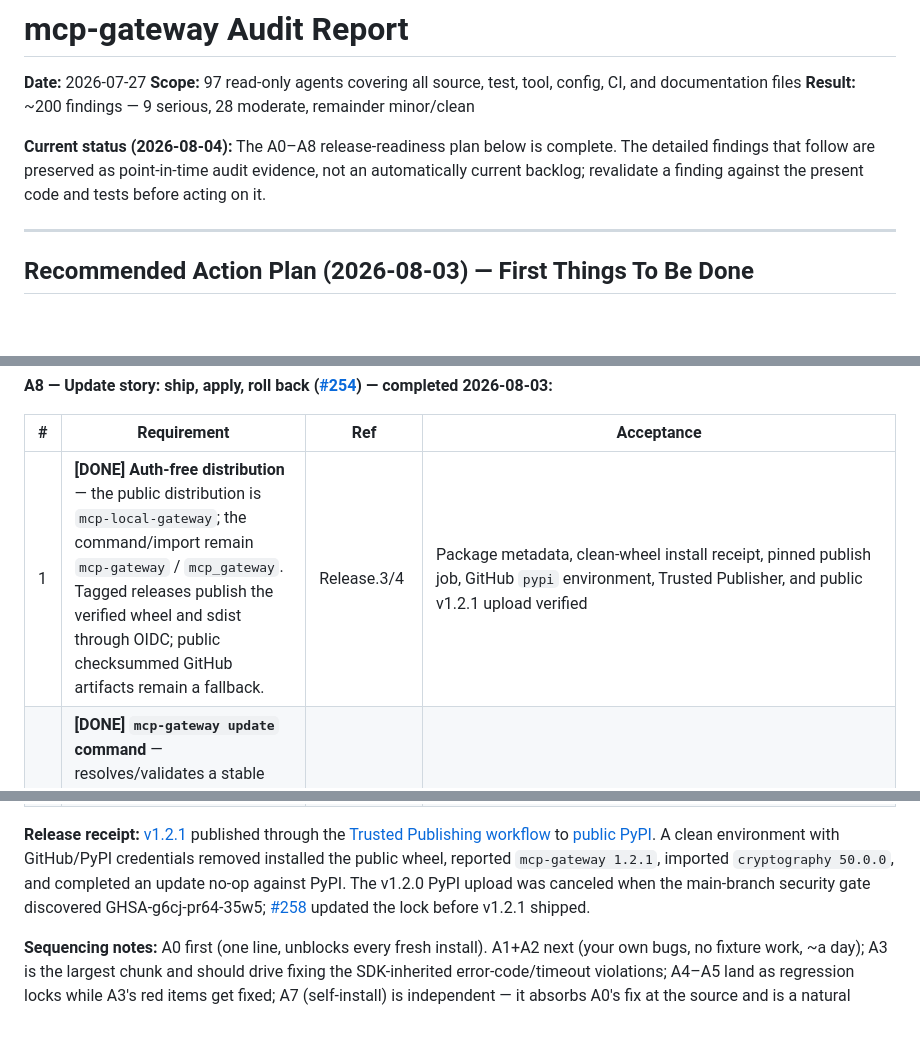
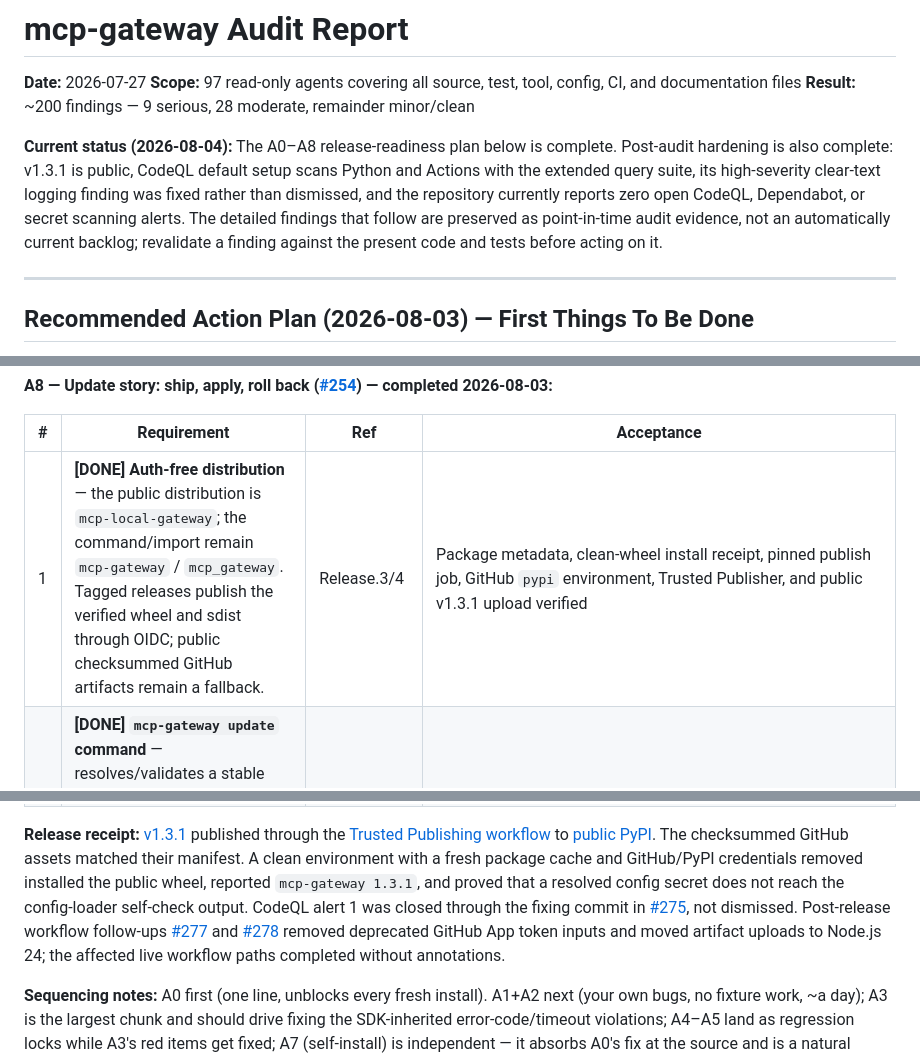
Before and after one commit to voidfreud/mcp-gateway, a Markdown page: docs/audit-report.md, 3 parts joined by grey strips. GitHub-like rendering; blank space fills up the shorter version.

Commit message:
docs: refresh audit release and security receipt (#279)

```diff
--- a/docs/audit-report.md
+++ b/docs/audit-report.md
@@ -5,9 +5,13 @@
 **Result:** ~200 findings — 9 serious, 28 moderate, remainder minor/clean
 
 **Current status (2026-08-04):** The A0–A8 release-readiness plan below is
-complete. The detailed findings that follow are preserved as point-in-time
-audit evidence, not an automatically current backlog; revalidate a finding
-against the present code and tests before acting on it.
+complete. Post-audit hardening is also complete: v1.3.1 is public, CodeQL
+default setup scans Python and Actions with the extended query suite, its
+high-severity clear-text logging finding was fixed rather than dismissed, and
+the repository currently reports zero open CodeQL, Dependabot, or secret
+scanning alerts. The detailed findings that follow are preserved as
+point-in-time audit evidence, not an automatically current backlog; revalidate
+a finding against the present code and tests before acting on it.
 
 ---
 
@@ -57,21 +61,27 @@ Priority-ordered hardening plan derived from the compliance audit (#322–#358)
 
 | # | Requirement | Ref | Acceptance |
 |---|-------------|-----|------------|
-| 1 | **[DONE] Auth-free distribution** — the public distribution is `mcp-local-gateway`; the command/import remain `mcp-gateway` / `mcp_gateway`. Tagged releases publish the verified wheel and sdist through OIDC; public checksummed GitHub artifacts remain a fallback. | Release.3/4 | Package metadata, clean-wheel install receipt, pinned publish job, GitHub `pypi` environment, Trusted Publisher, and public v1.2.1 upload verified |
+| 1 | **[DONE] Auth-free distribution** — the public distribution is `mcp-local-gateway`; the command/import remain `mcp-gateway` / `mcp_gateway`. Tagged releases publish the verified wheel and sdist through OIDC; public checksummed GitHub artifacts remain a fallback. | Release.3/4 | Package metadata, clean-wheel install receipt, pinned publish job, GitHub `pypi` environment, Trusted Publisher, and public v1.3.1 upload verified |
 | 2 | **[DONE] `mcp-gateway update` command** — resolves/validates a stable PyPI version, installs that exact version with `uv`, verifies the shim, restarts an existing resident service through the application-owned lifecycle, and requires health/readiness. | A7 req 2; justfile update | Focused success, no-op, unpublished-refusal, resident-restart, and CLI contracts green |
 | 3 | **[DONE] Notify, don't auto-apply** — one immediate/daily bounded request, offline-tolerant status/logging, conditional Admin badge, and strict `update_check` opt-out. | README network-behavior note | Disabled lifespan starts zero monitors; enabled starts one; Admin/config/UI contracts green |
 | 4 | **[DONE] Version-pinned rollback** — activation failure reinstalls/verifies the old exact gateway package version and restarts the previous resident service; `update --version X.Y.Z` is the deliberate rollback path. Compatible dependencies are resolved from PyPI at install time, so this is not a byte-for-byte environment restore. Package changes never touch user config/state. | backups (#172), recovery path | Failure-path package/service rollback contract green |
 | 5 | **[DONE] New-user narrative documented** — auth-free install, resident setup, update notice, one-command apply, version-pinned rollback, uninstall, privacy, and fallback artifacts are covered by the owning guides. | README | README + installation/operations/releases/security/config/Admin/API docs updated |
 | 6 | **[DONE] Availability-model interaction** — ADR-0010 chooses the resident daemon and records controlled restart plus readiness verification after binary swaps. | A7 decision block | Decision rationale and implementation agree |
 
-**Release receipt:** [v1.2.1](https://github.com/voidfreud/mcp-gateway/releases/tag/v1.2.1) published through the
-[Trusted Publishing workflow](https://github.com/voidfreud/mcp-gateway/actions/runs/30861063438)
-to [public PyPI](https://pypi.org/project/mcp-local-gateway/1.2.1/). A clean
-environment with GitHub/PyPI credentials removed installed the public wheel,
-reported `mcp-gateway 1.2.1`, imported `cryptography 50.0.0`, and completed an
-update no-op against PyPI. The v1.2.0 PyPI upload was canceled when the
-main-branch security gate discovered GHSA-g6cj-pr64-35w5; [#258](https://github.com/voidfreud/mcp-gateway/pull/258)
-updated the lock before v1.2.1 shipped.
+**Release receipt:** [v1.3.1](https://github.com/voidfreud/mcp-gateway/releases/tag/v1.3.1)
+published through the
+[Trusted Publishing workflow](https://github.com/voidfreud/mcp-gateway/actions/runs/30901239471)
+to [public PyPI](https://pypi.org/project/mcp-local-gateway/1.3.1/). The
+checksummed GitHub assets matched their manifest. A clean environment with a
+fresh package cache and GitHub/PyPI credentials removed installed the public
+wheel, reported `mcp-gateway 1.3.1`, and proved that a resolved config secret
+does not reach the config-loader self-check output. CodeQL alert 1 was closed
+through the fixing commit in [#275](https://github.com/voidfreud/mcp-gateway/pull/275),
+not dismissed. Post-release workflow follow-ups
+[#277](https://github.com/voidfreud/mcp-gateway/pull/277) and
+[#278](https://github.com/voidfreud/mcp-gateway/pull/278) removed deprecated
+GitHub App token inputs and moved artifact uploads to Node.js 24; the affected
+live workflow paths completed without annotations.
 
 **Sequencing notes:** A0 first (one line, unblocks every fresh install). A1+A2 next (your own bugs, no fixture work, ~a day); A3 is the largest chunk and should drive fixing the SDK-inherited error-code/timeout violations; A4–A5 land as regression locks while A3's red items get fixed; A7 (self-install) is independent — it absorbs A0's fix at the source and is a natural follow-up once the daemon lifecycle is stable. Do **not** run conformance scenarios for capabilities the gateway deliberately does not advertise (false failures → gate noise), and do **not** build a custom protocol test framework — the official suite is the framework, everything else is targeted nets.
 
```
